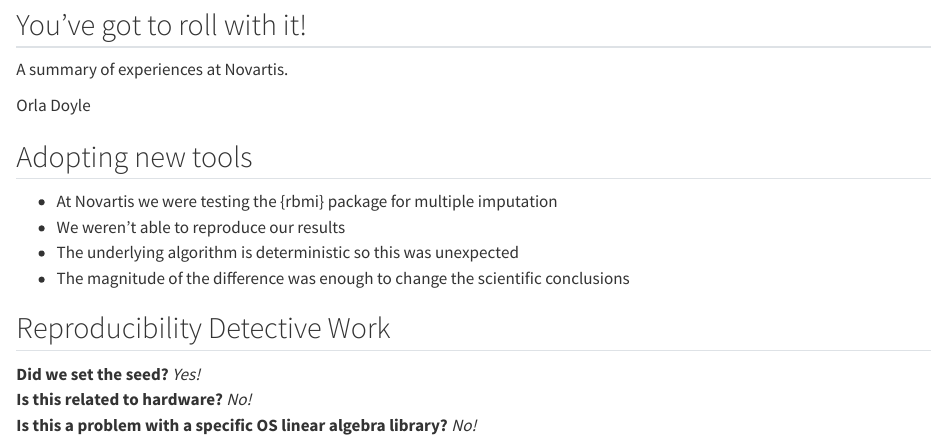
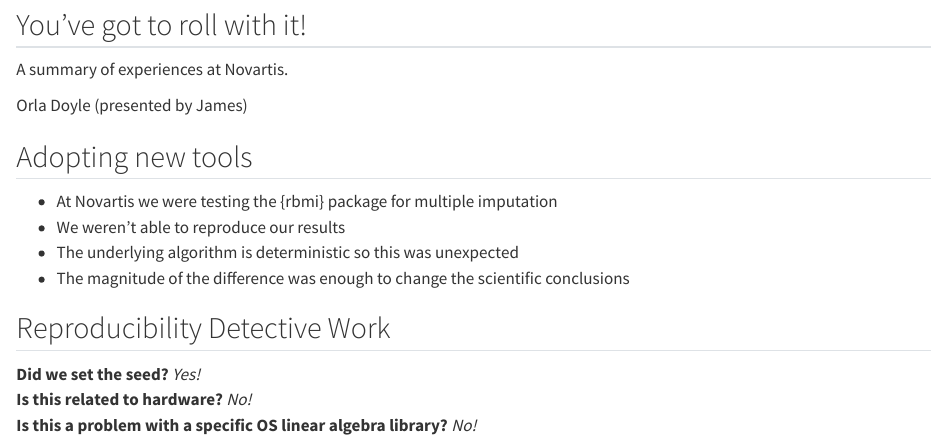
Before and after one commit to posit-conf-2025/reproducible-environments, a Quarto document (presentation/sections/02-requirements.qmd): the page in a window 1100 px wide, from 650 px down. Rendered offline with R 4.5, knitr and Pandoc in place of Quarto, with nearby package versions.

Commit message:
Update 02-requirements.qmd

```diff
--- a/presentation/sections/02-requirements.qmd
+++ b/presentation/sections/02-requirements.qmd
@@ -8,7 +8,7 @@
 
 A summary of experiences at Novartis.
 
-Orla Doyle
+Orla Doyle (presented by James)
 
 ## Adopting new tools
 
```
